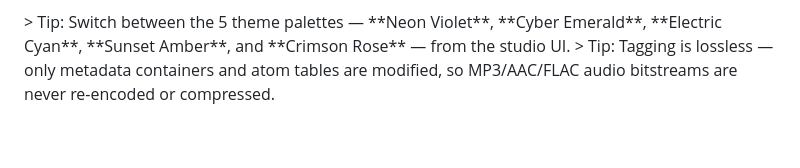
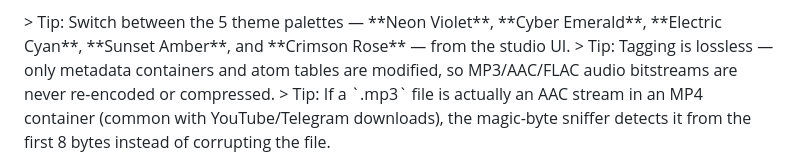
Before and after one commit to dusmamud/music-metadata-editor, a Markdown page: README.md, the part around the change. Rendered like a GitHub page; blank space fills up the shorter version.

Commit message:
docs: clarify magic-byte format detection

```diff
--- a/README.md
+++ b/README.md
@@ -249,3 +249,4 @@ If you found this tool useful, give it a ⭐️ on [GitHub](https://github.com/d
 </div>
 > Tip: Switch between the 5 theme palettes — **Neon Violet**, **Cyber Emerald**, **Electric Cyan**, **Sunset Amber**, and **Crimson Rose** — from the studio UI.
 > Tip: Tagging is lossless — only metadata containers and atom tables are modified, so MP3/AAC/FLAC audio bitstreams are never re-encoded or compressed.
+> Tip: If a `.mp3` file is actually an AAC stream in an MP4 container (common with YouTube/Telegram downloads), the magic-byte sniffer detects it from the first 8 bytes instead of corrupting the file.
```
